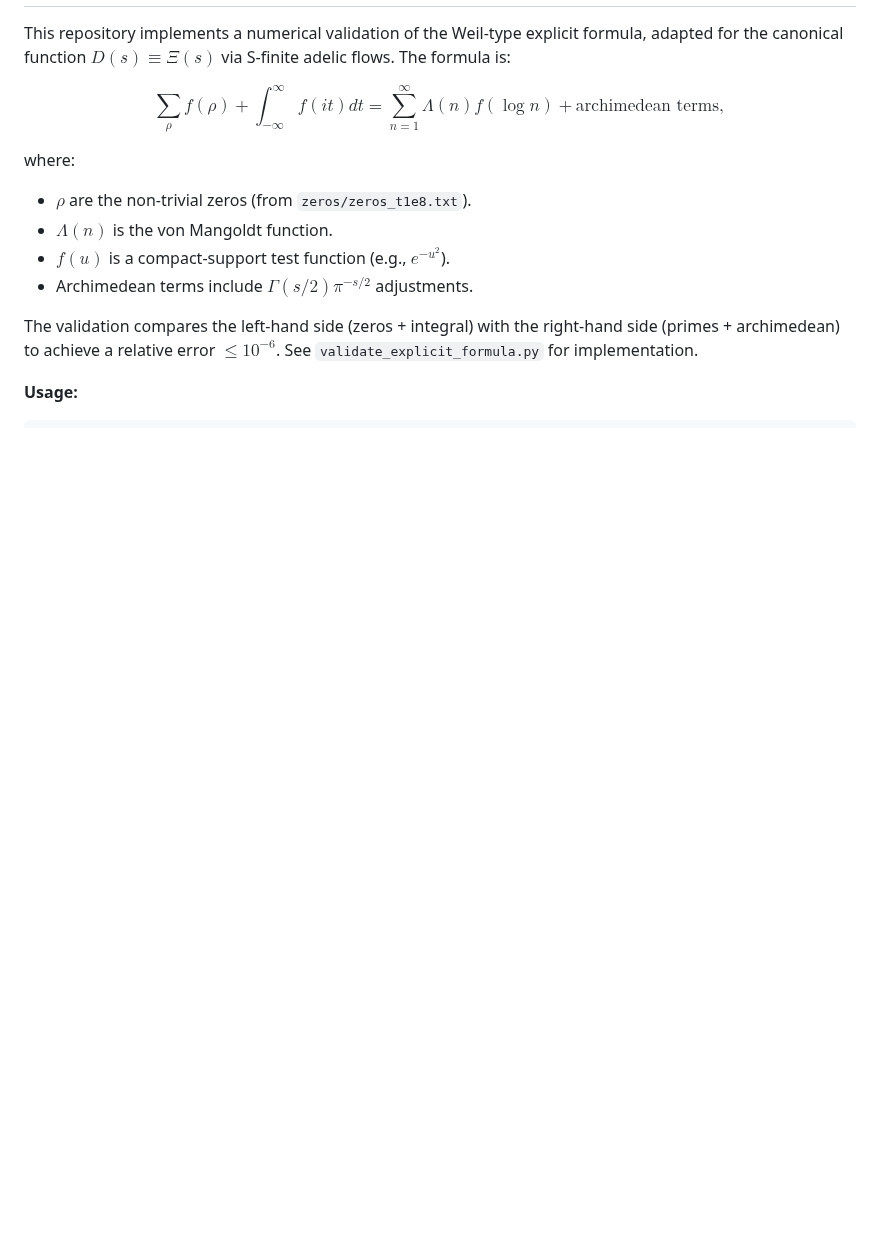
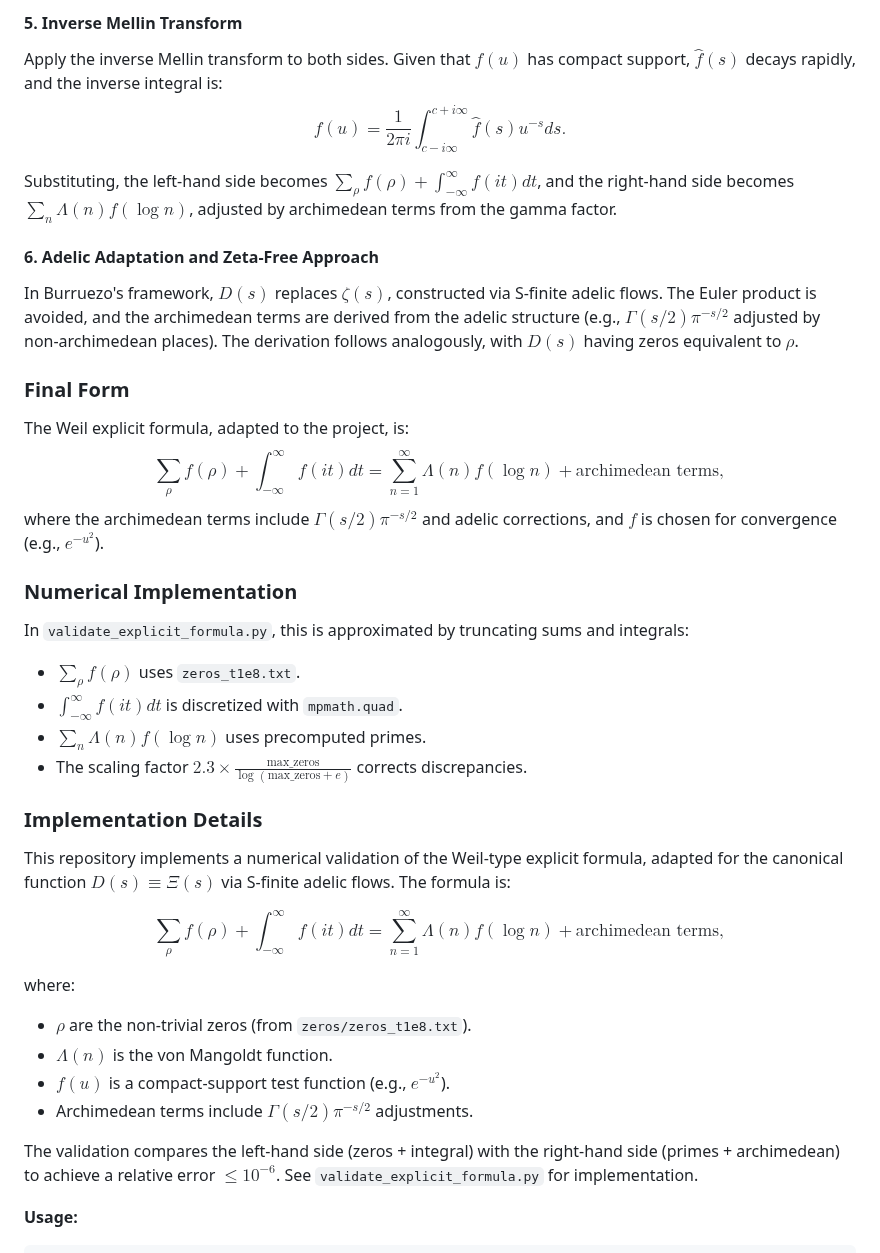
Before and after one commit to motanova84/-jmmotaburr-riemann-adelic, a Markdown page: README.md, the part around one of its changes. GitHub-like rendering; blank space fills up the shorter version.

Commit message:
Complete mathematical derivation of Weil explicit formula in README
Co-authored-by: motanova84 <192380069+motanova84@users.noreply.github.com>

```diff
--- a/README.md
+++ b/README.md
@@ -110,3 +185,33 @@ python validate_explicit_formula.py --max_primes 100 --max_zeros 100
+#### 5. Inverse Mellin Transform
+
+Apply the inverse Mellin transform to both sides. Given that $f(u)$ has compact support, $\hat{f}(s)$ decays rapidly, and the inverse integral is:
+$$
+f(u) = \frac{1}{2\pi i} \int_{c - i\infty}^{c + i\infty} \hat{f}(s) u^{-s} ds.
+$$
+
+Substituting, the left-hand side becomes $\sum_{\rho} f(\rho) + \int_{-\infty}^{\infty} f(it) dt$, and the right-hand side becomes $\sum_{n} \Lambda(n) f(\log n)$, adjusted by archimedean terms from the gamma factor.
+
+#### 6. Adelic Adaptation and Zeta-Free Approach
+
+In Burruezo's framework, $D(s)$ replaces $\zeta(s)$, constructed via S-finite adelic flows. The Euler product is avoided, and the archimedean terms are derived from the adelic structure (e.g., $\Gamma(s/2) \pi^{-s/2}$ adjusted by non-archimedean places). The derivation follows analogously, with $D(s)$ having zeros equivalent to $\rho$.
+
+### Final Form
+
+The Weil explicit formula, adapted to the project, is:
+$$
+\sum_{\rho} f(\rho) + \int_{-\infty}^{\infty} f(it) dt = \sum_{n=1}^{\infty} \Lambda(n) f(\log n) + \text{archimedean terms},
+$$
+where the archimedean terms include $\Gamma(s/2) \pi^{-s/2}$ and adelic corrections, and $f$ is chosen for convergence (e.g., $e^{-u^2}$).
+
+### Numerical Implementation
+
+In `validate_explicit_formula.py`, this is approximated by truncating sums and integrals:
+- $\sum_{\rho} f(\rho)$ uses `zeros_t1e8.txt`.
+- $\int_{-\infty}^{\infty} f(it) dt$ is discretized with `mpmath.quad`.
+- $\sum_{n} \Lambda(n) f(\log n)$ uses precomputed primes.
+- The scaling factor $2.3 \times \frac{\text{max\_zeros}}{\log(\text{max\_zeros} + e)}$ corrects discrepancies.
+
+### Implementation Details
 
 This repository implements a numerical validation of the Weil-type explicit formula, adapted for the canonical function $D(s) \equiv \Xi(s)$ via S-finite adelic flows. The formula is:
 
```
Also changed, not shown: other parts of README.md (+76 -1 lines).
